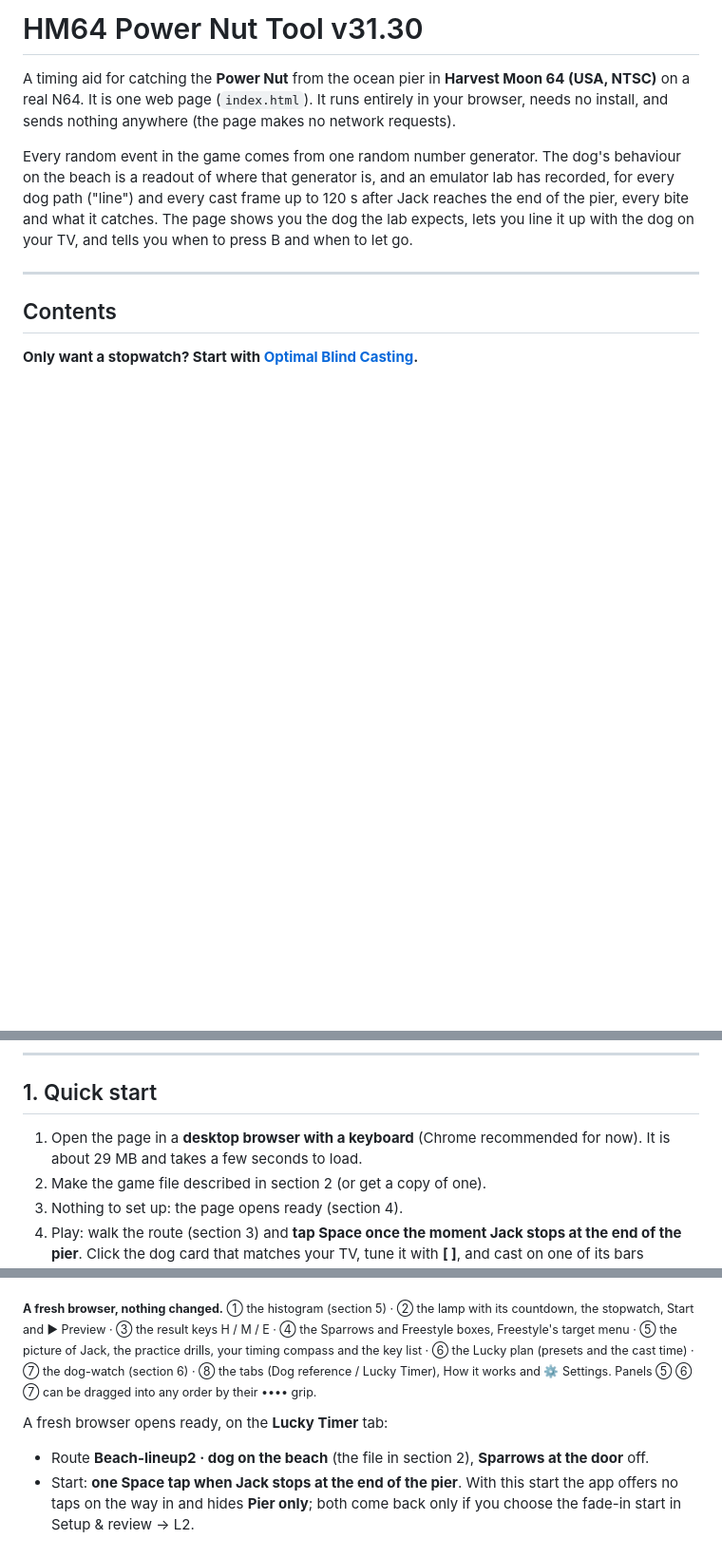
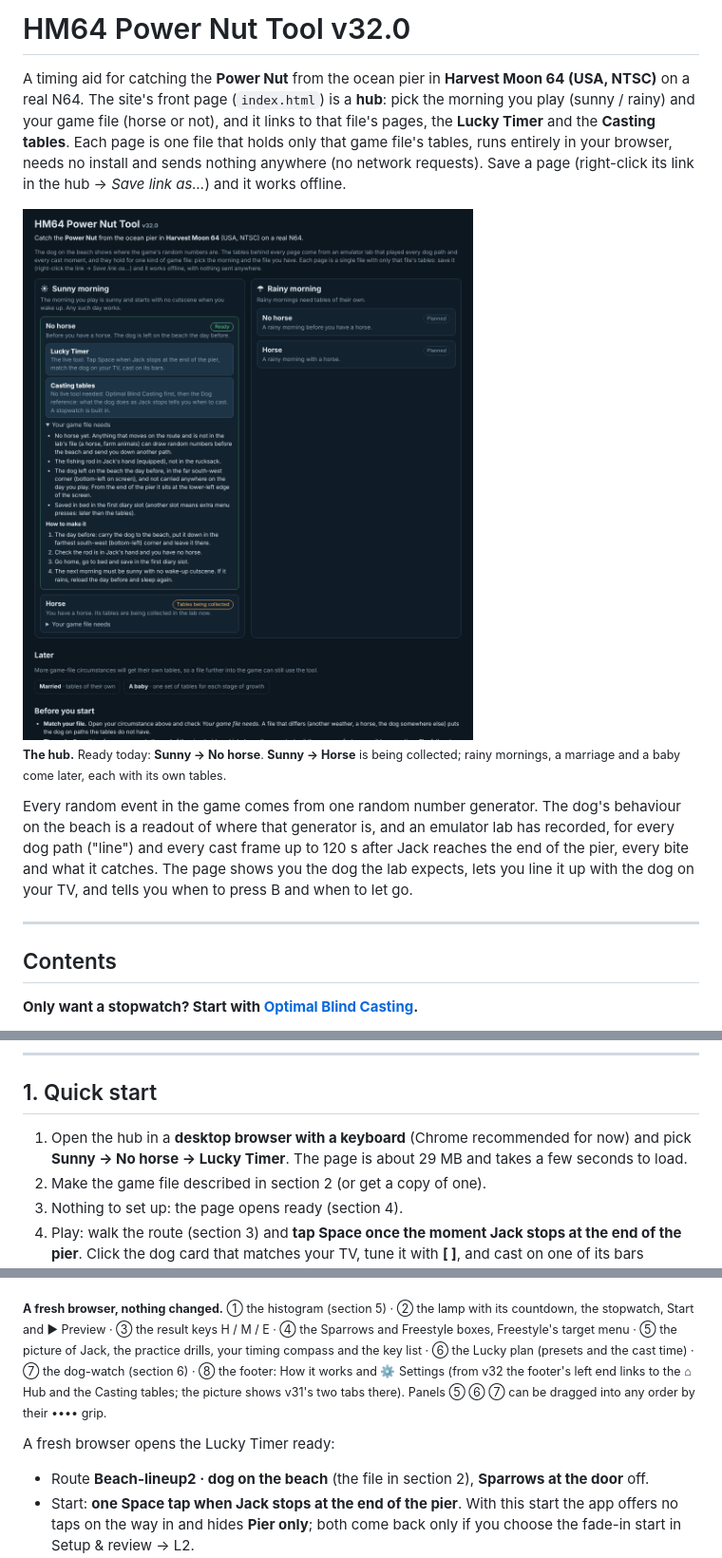
Before and after one commit to Nillows/HM64-RNG-Manipulations, a Markdown page: README.md, 3 parts joined by grey strips. Shown at 95% size. Drawn GitHub-style; pictures changed too: media/hub.png (added); blank space fills up the shorter version.

Commit message:
v32.0: site (3 files) + README + media; devfiles: hm64-powernut-lab_v32-0_2026-11-23.zip, hm64-powernut-tool_v32-0_github-pages_2026-11-23.zip

```diff
--- a/README.md
+++ b/README.md
@@ -1,8 +1,15 @@
-# HM64 Power Nut Tool v31.30
+# HM64 Power Nut Tool v32.0
 
 A timing aid for catching the **Power Nut** from the ocean pier in **Harvest Moon 64 (USA, NTSC)** on a real N64.
-It is one web page (`index.html`). It runs entirely in your browser, needs no install, and sends nothing anywhere
-(the page makes no network requests).
+The site's front page (`index.html`) is a **hub**: pick the morning you play (sunny / rainy) and your game file (horse or
+not), and it links to that file's pages, the **Lucky Timer** and the **Casting tables**. Each page is one file that holds
+only that game file's tables, runs entirely in your browser, needs no install and sends nothing anywhere (no network
+requests). Save a page (right-click its link in the hub → *Save link as…*) and it works offline.
+
+<img src="media/hub.png" width="620" alt="The hub: sunny and rainy mornings, each game file with its pages">
+
+<sub><b>The hub.</b> Ready today: <b>Sunny → No horse</b>. <b>Sunny → Horse</b> is being collected; rainy mornings, a
+marriage and a baby come later, each with its own tables.</sub>
 
 Every random event in the game comes from one random number generator. The dog's behaviour on the beach is a
 readout of where that generator is, and an emulator lab has recorded, for every dog path ("line") and every cast frame
@@ -29,8 +36,8 @@ expects, lets you line it up with the dog on your TV, and tells you when to pres
 ---
 
 ## 1. Quick start
-1. Open the page in a **desktop browser with a keyboard** (Chrome recommended for now). It is about 29 MB and takes a
-   few seconds to load.
+1. Open the hub in a **desktop browser with a keyboard** (Chrome recommended for now) and pick **Sunny → No horse →
+   Lucky Timer**. The page is about 29 MB and takes a few seconds to load.
 2. Make the game file described in section 2 (or get a copy of one).
 3. Nothing to set up: the page opens ready (section 4).
 4. Play: walk the route (section 3) and **tap Space once the moment Jack stops at the end of the pier**. Click the dog
@@ -199,9 +208,9 @@ push the stick after you have cast; fishing keeps him awake.
 
 ![The Lucky Timer front page with numbered areas](media/app_front.png)
 
-<sub><b>A fresh browser, nothing changed.</b> ① the histogram (section 5) · ② the lamp with its countdown, the stopwatch, Start and ▶ Preview · ③ the result keys H / M / E · ④ the Sparrows and Freestyle boxes, Freestyle's target menu · ⑤ the picture of Jack, the practice drills, your timing compass and the key list · ⑥ the Lucky plan (presets and the cast time) · ⑦ the dog-watch (section 6) · ⑧ the tabs (Dog reference / Lucky Timer), How it works and ⚙ Settings. Panels ⑤ ⑥ ⑦ can be dragged into any order by their •••• grip.</sub>
+<sub><b>A fresh browser, nothing changed.</b> ① the histogram (section 5) · ② the lamp with its countdown, the stopwatch, Start and ▶ Preview · ③ the result keys H / M / E · ④ the Sparrows and Freestyle boxes, Freestyle's target menu · ⑤ the picture of Jack, the practice drills, your timing compass and the key list · ⑥ the Lucky plan (presets and the cast time) · ⑦ the dog-watch (section 6) · ⑧ the footer: How it works and ⚙ Settings (from v32 the footer's left end links to the ⌂ Hub and the Casting tables; the picture shows v31's two tabs there). Panels ⑤ ⑥ ⑦ can be dragged into any order by their •••• grip.</sub>
 
-A fresh browser opens ready, on the **Lucky Timer** tab:
+A fresh browser opens the Lucky Timer ready:
 - Route **Beach-lineup2 · dog on the beach** (the file in section 2), **Sparrows at the door** off.
 - Start: **one Space tap when Jack stops at the end of the pier**. With this start the app offers no taps on the way in
   and hides **Pier only**; both come back only if you choose the fade-in start in Setup & review → L2.
```
Also changed, not shown: other parts of README.md (+8 -6 lines), 6 other files.
